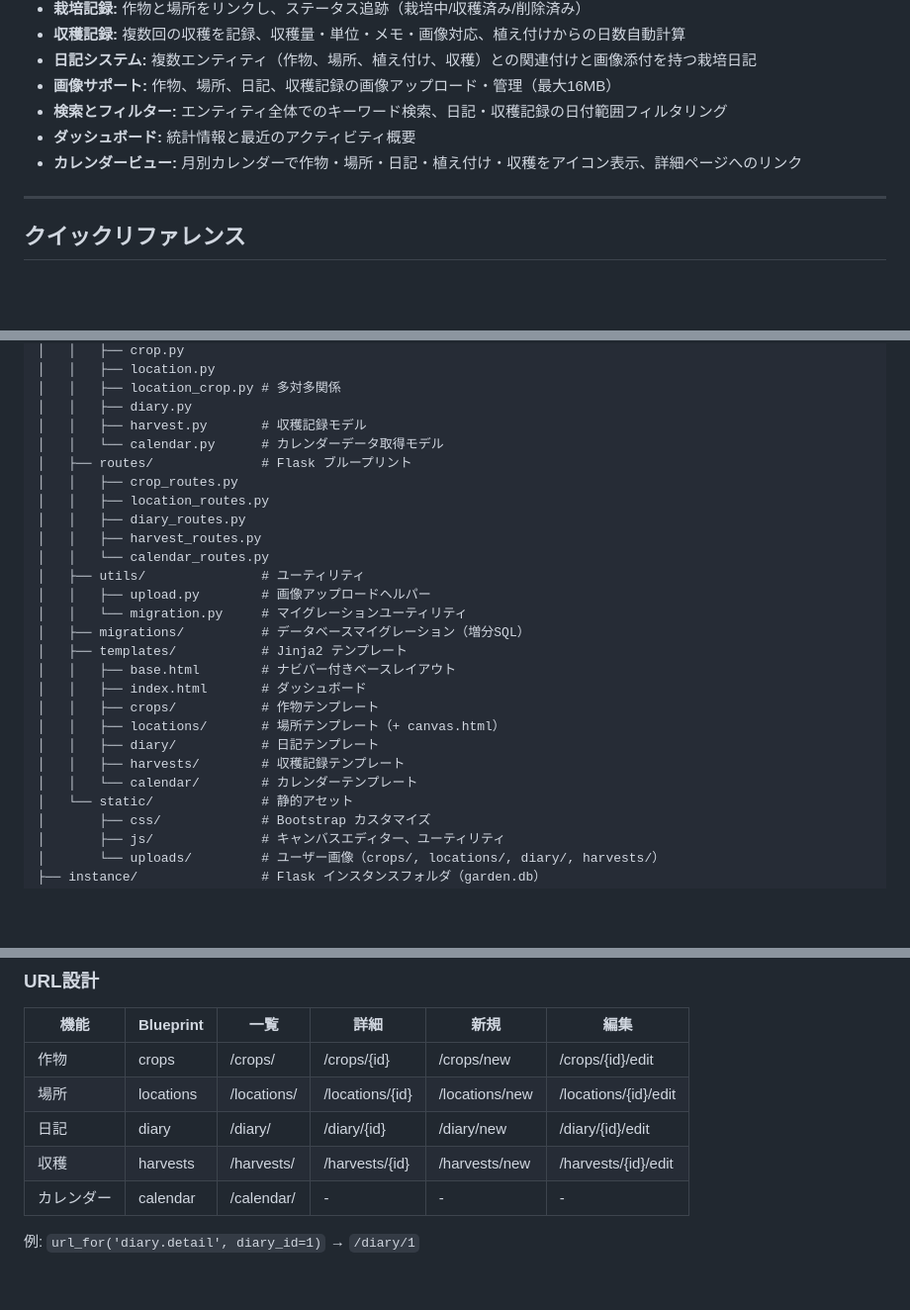
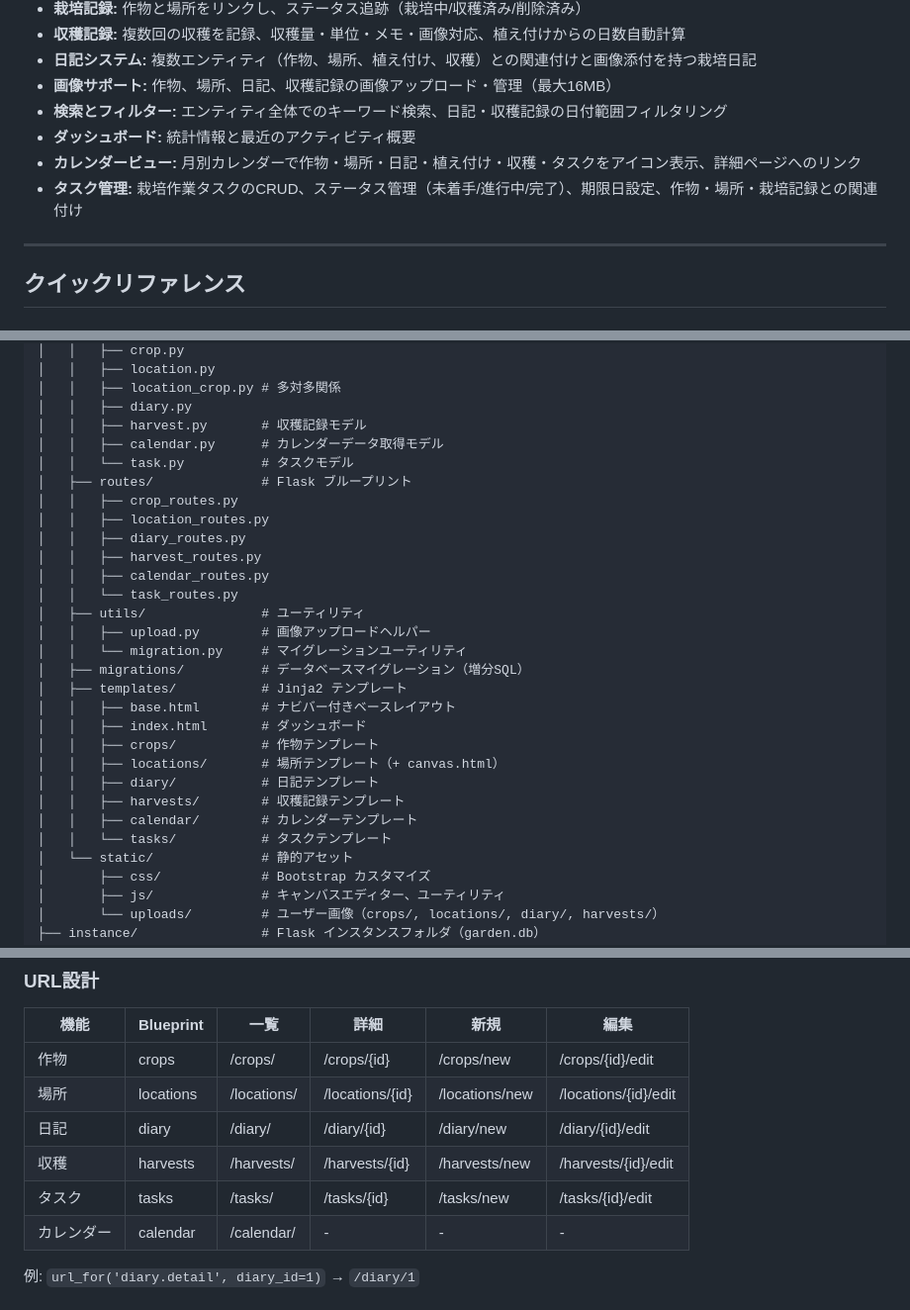
Before and after one commit to pika3-hub/garden-app, a Markdown page: CLAUDE.md, 3 parts joined by grey strips. Shown at 99% size. Drawn GitHub-style; blank space fills up the shorter version.

```diff
--- a/CLAUDE.md
+++ b/CLAUDE.md
@@ -21,7 +21,8 @@
 - **画像サポート:** 作物、場所、日記、収穫記録の画像アップロード・管理（最大16MB）
 - **検索とフィルター:** エンティティ全体でのキーワード検索、日記・収穫記録の日付範囲フィルタリング
 - **ダッシュボード:** 統計情報と最近のアクティビティ概要
-- **カレンダービュー:** 月別カレンダーで作物・場所・日記・植え付け・収穫をアイコン表示、詳細ページへのリンク
+- **カレンダービュー:** 月別カレンダーで作物・場所・日記・植え付け・収穫・タスクをアイコン表示、詳細ページへのリンク
+- **タスク管理:** 栽培作業タスクのCRUD、ステータス管理（未着手/進行中/完了）、期限日設定、作物・場所・栽培記録との関連付け
 
 ---
 
@@ -41,13 +42,15 @@ garden-app/
 │   │   ├── location_crop.py # 多対多関係
 │   │   ├── diary.py
 │   │   ├── harvest.py       # 収穫記録モデル
-│   │   └── calendar.py      # カレンダーデータ取得モデル
+│   │   ├── calendar.py      # カレンダーデータ取得モデル
+│   │   └── task.py          # タスクモデル
 │   ├── routes/              # Flask ブループリント
 │   │   ├── crop_routes.py
 │   │   ├── location_routes.py
 │   │   ├── diary_routes.py
 │   │   ├── harvest_routes.py
-│   │   └── calendar_routes.py
+│   │   ├── calendar_routes.py
+│   │   └── task_routes.py
 │   ├── utils/               # ユーティリティ
 │   │   ├── upload.py        # 画像アップロードヘルパー
 │   │   └── migration.py     # マイグレーションユーティリティ
@@ -59,7 +62,8 @@ garden-app/
 │   │   ├── locations/       # 場所テンプレート（+ canvas.html）
 │   │   ├── diary/           # 日記テンプレート
 │   │   ├── harvests/        # 収穫記録テンプレート
-│   │   └── calendar/        # カレンダーテンプレート
+│   │   ├── calendar/        # カレンダーテンプレート
+│   │   └── tasks/           # タスクテンプレート
 │   └── static/              # 静的アセット
 │       ├── css/             # Bootstrap カスタマイズ
 │       ├── js/              # キャンバスエディター、ユーティリティ
@@ -97,6 +101,7 @@ uv run python run.py
 | 場所 | locations | /locations/ | /locations/{id} | /locations/new | /locations/{id}/edit |
 | 日記 | diary | /diary/ | /diary/{id} | /diary/new | /diary/{id}/edit |
 | 収穫 | harvests | /harvests/ | /harvests/{id} | /harvests/new | /harvests/{id}/edit |
+| タスク | tasks | /tasks/ | /tasks/{id} | /tasks/new | /tasks/{id}/edit |
 | カレンダー | calendar | /calendar/ | - | - | - |
 
 例: `url_for('diary.detail', diary_id=1)` → `/diary/1`
```
Also changed, not shown: README.md (+13 -5 lines).
